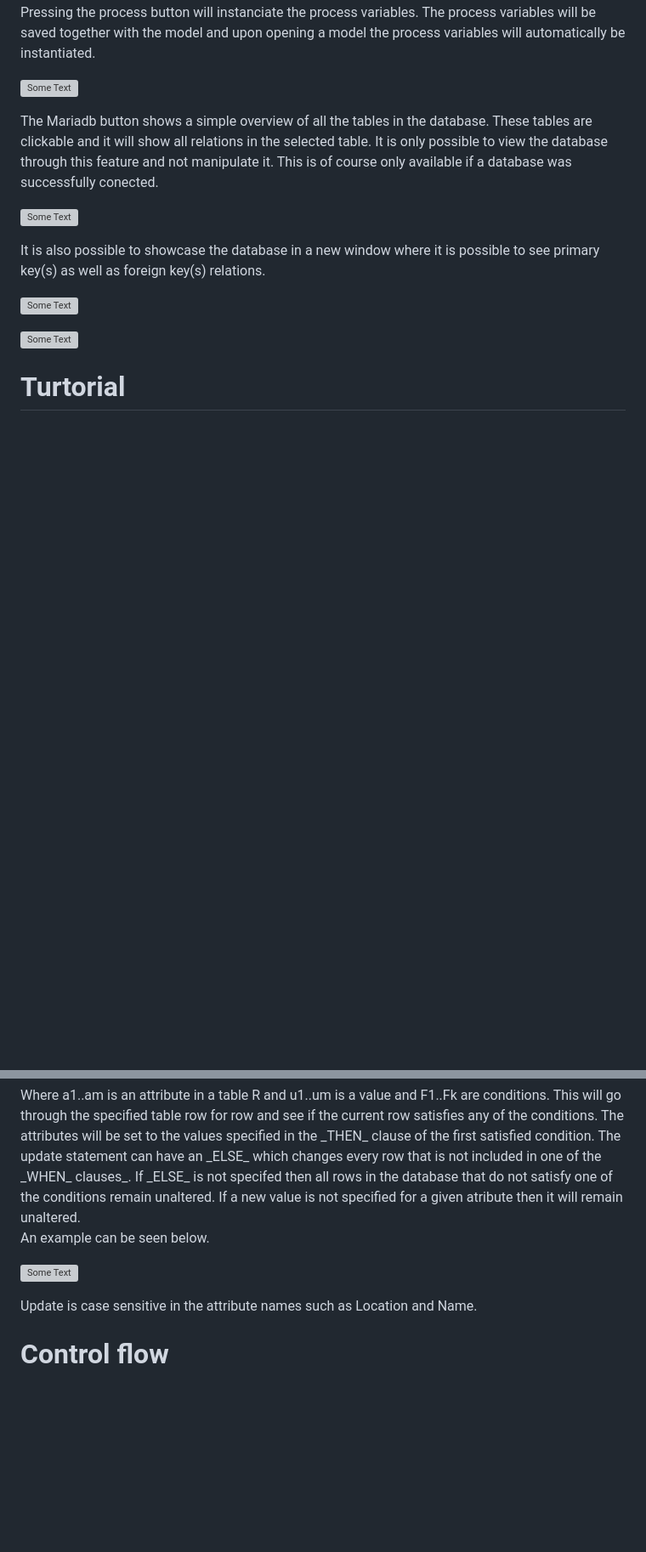
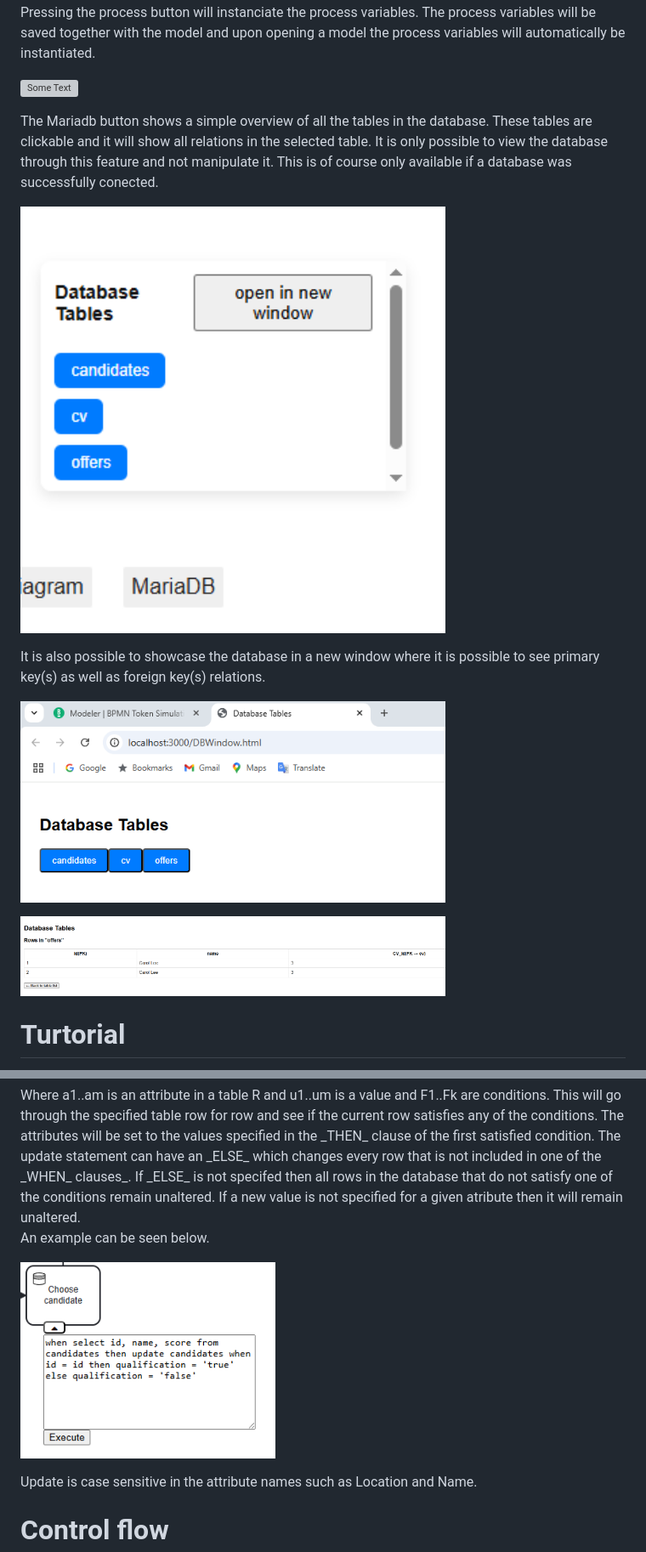
Before and after one commit to Hvogu/data-BPMN, a Markdown page: README.md, 2 parts joined by grey strips. Shown at 85% size. Rendered like a GitHub page; blank space fills up the shorter version; grey boxes are pictures that could not be loaded.

```diff
--- a/README.md
+++ b/README.md
@@ -41,18 +41,18 @@ The process variables button opens a text field where the user can define proces
 The Mariadb button shows a simple overview of all the tables in the database. These tables are clickable and it will show all relations in the selected table. It is only possible to view the database through this feature and not manipulate it. This is of course only available if a database was successfully conected.
 
 <p align="left">
-  <img src="images/databaseButtonClicked.png" width="500" alt="Some Text">
+  <img src="images/DBButton.png" width="500" alt="Some Text">
 </p>
 
 
 It is also possible to showcase the database in a new window where it is possible to see primary key(s) as well as foreign key(s) relations.
 
  <p align="left">
-  <img src="images/databaseNewWindow.png" width="500" alt="Some Text">
+  <img src="images/DBWindow.png" width="500" alt="Some Text">
 </p>
 
 <p align="left">
-  <img src="images/dbWindowRows.png" width="500" alt="Some Text">
+  <img src="images/DBWindowTable.png" width="500" alt="Some Text">
 </p>
 
 
@@ -131,7 +131,7 @@ This will go through the specified table row for row and see if the current row
 
 An example can be seen below.
 <p align="left">
-  <img src="images/updateExample.png" width="300" alt="Some Text">
+  <img src="images/upEx.png" width="300" alt="Some Text">
 </p>
 
 Update is case sensitive in the attribute names such as Location and Name.
```
Also changed, not shown: other parts of README.md (+8 -8 lines).
